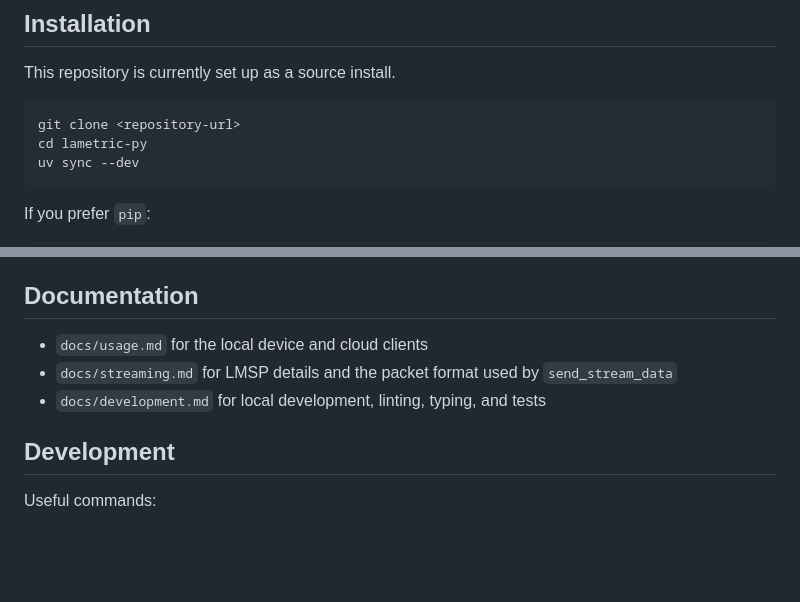
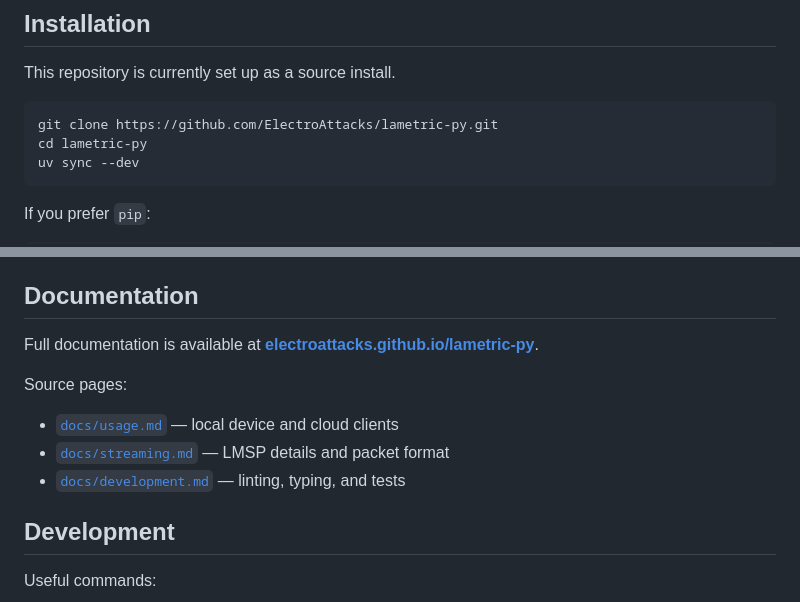
Before and after one commit to ElectroAttacks/lametric-py, a Markdown page: README.md, 2 parts joined by grey strips. Drawn GitHub-style; blank space fills up the shorter version.

Commit message:
docs: update README with additional badges and documentation links

````diff
--- a/README.md
+++ b/README.md
@@ -24,7 +30,7 @@ LaMetric Streaming Protocol (LMSP) used by LaMetric SKY devices.
 This repository is currently set up as a source install.
 
 ```bash
-git clone <repository-url>
+git clone https://github.com/ElectroAttacks/lametric-py.git
 cd lametric-py
 uv sync --dev
 ```
@@ -155,9 +161,13 @@ The package re-exports its public surface from `lametric`.
 
 ## Documentation
 
-- `docs/usage.md` for the local device and cloud clients
-- `docs/streaming.md` for LMSP details and the packet format used by `send_stream_data`
-- `docs/development.md` for local development, linting, typing, and tests
+Full documentation is available at **[electroattacks.github.io/lametric-py](https://electroattacks.github.io/lametric-py/)**.
+
+Source pages:
+
+- [`docs/usage.md`](docs/usage.md) — local device and cloud clients
+- [`docs/streaming.md`](docs/streaming.md) — LMSP details and packet format
+- [`docs/development.md`](docs/development.md) — linting, typing, and tests
 
 ## Development
 
````
Also changed, not shown: other parts of README.md (+6 -0 lines).
